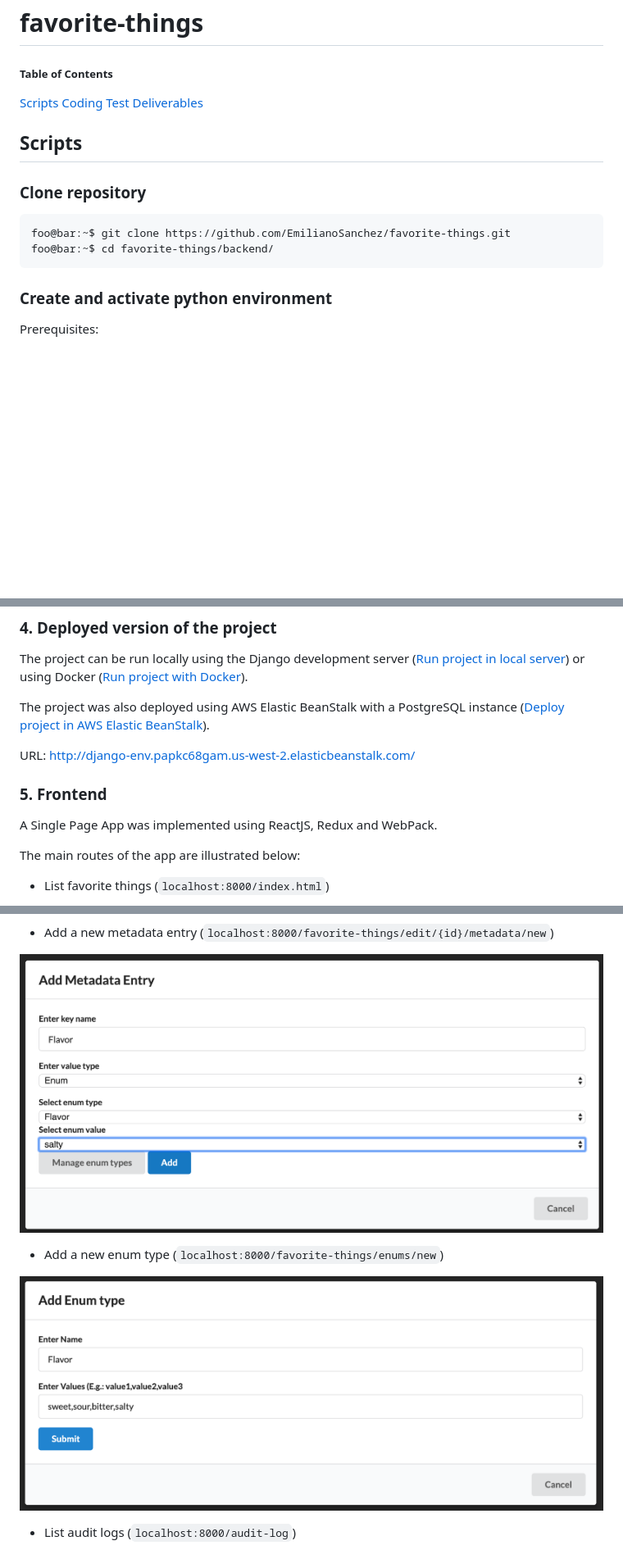
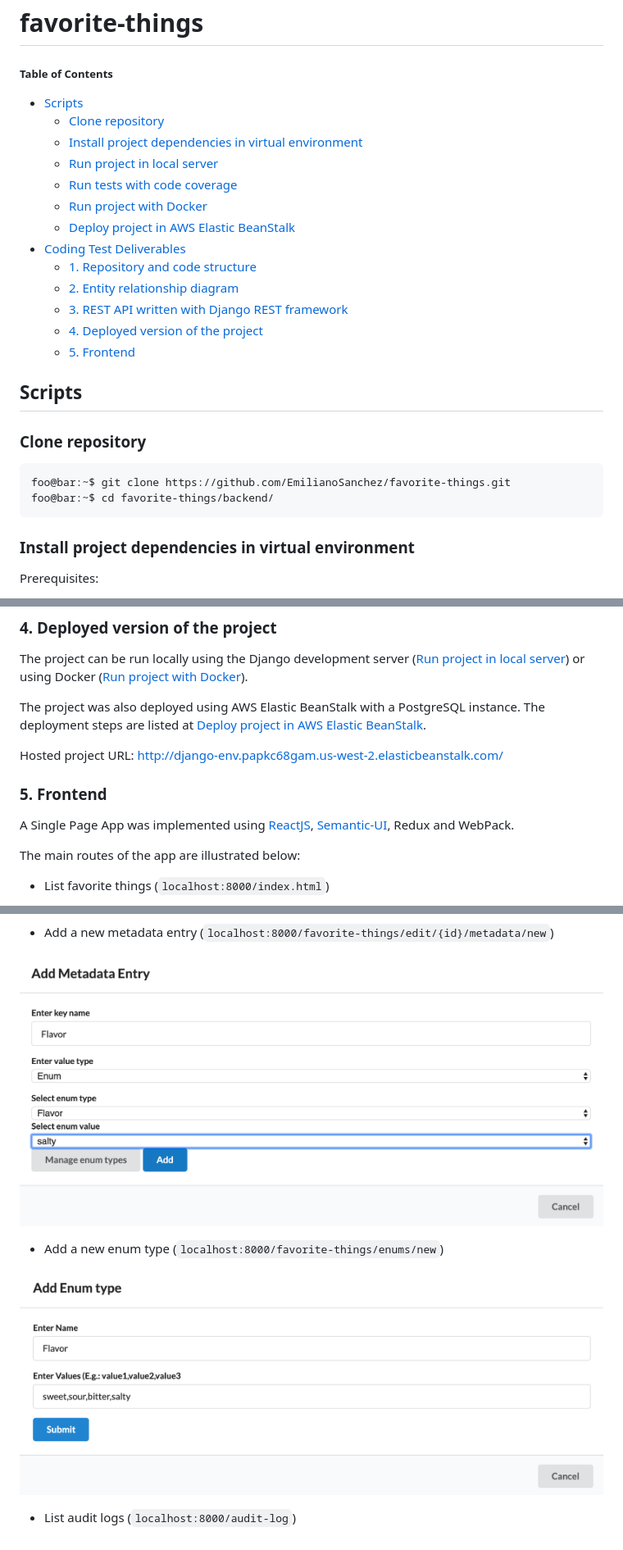
Before and after one commit to EmilianoSanchez/favorite-things, a Markdown page: README.md, 3 parts joined by grey strips. Shown: that part at 82% size. GitHub-like rendering; pictures changed too: docs/add-enum.png, docs/add-metadata.png; blank space fills up the shorter version.

````diff
--- a/README.md
+++ b/README.md
@@ -1,21 +1,34 @@
 # favorite-things
 
 ##### Table of Contents
-[Scripts](#scripts)
-[Coding Test Deliverables](#coding-test-deliverables)
 
+- [Scripts](#scripts)
+    - [Clone repository](#clone-repository)
+    - [Install project dependencies in virtual environment](#install-project-dependencies-in-virtual-environment)
+    - [Run project in local server](#run-project-in-local-server)
+    - [Run tests with code coverage](#run-tests-with-code-coverage)
+    - [Run project with Docker](#run-project-with-docker)
+    - [Deploy project in AWS Elastic BeanStalk](#deploy-project-in-aws-elastic-beanstalk-eb-with-a-rds-postgresql-instance)
+- [Coding Test Deliverables](#coding-test-deliverables)
+    - [1. Repository and code structure](#1-repository-and-code-structure)
+    - [2. Entity relationship diagram](#2-entity-relationship-diagram)
+    - [3. REST API written with Django REST framework](#3-rest-api-written-with-django-rest-framework)
+    - [4. Deployed version of the project](#4-deployed-version-of-the-project)
+    - [5. Frontend](#5-frontend)
 
 <a name="scripts"/>
 
 ## Scripts
 
 ### Clone repository
+
 ```bash
 foo@bar:~$ git clone https://github.com/EmilianoSanchez/favorite-things.git
 foo@bar:~$ cd favorite-things/backend/
 ```
 
-### Create and activate python environment
+### Install project dependencies in virtual environment
+
 Prerequisites:
 - Python +3.6
 - pip
@@ -209,13 +224,13 @@ The tests were performed with helper classes provided by Django REST Framework,
 
 The project can be run locally using the Django development server ([Run project in local server](#run-project-in-local-server)) or using Docker ([Run project with Docker](#run-project-with-docker)).
 
-The project was also deployed using AWS Elastic BeanStalk with a PostgreSQL instance ([Deploy project in AWS Elastic BeanStalk](#deploy-project-in-aws-elastic-beanstalk)).
+The project was also deployed using AWS Elastic BeanStalk with a PostgreSQL instance. The deployment steps are listed at [Deploy project in AWS Elastic BeanStalk](#deploy-project-in-aws-elastic-beanstalk).
 
-URL: http://django-env.papkc68gam.us-west-2.elasticbeanstalk.com/
+Hosted project URL: http://django-env.papkc68gam.us-west-2.elasticbeanstalk.com/
 
 ### 5. Frontend
 
-A Single Page App was implemented using ReactJS, Redux and WebPack.
+A Single Page App was implemented using [ReactJS](https://reactjs.org/), [Semantic-UI](https://semantic-ui.com), Redux and WebPack.
 
 The main routes of the app are illustrated below:
 
````
Also changed, not shown: other parts of README.md (+11 -9 lines).
